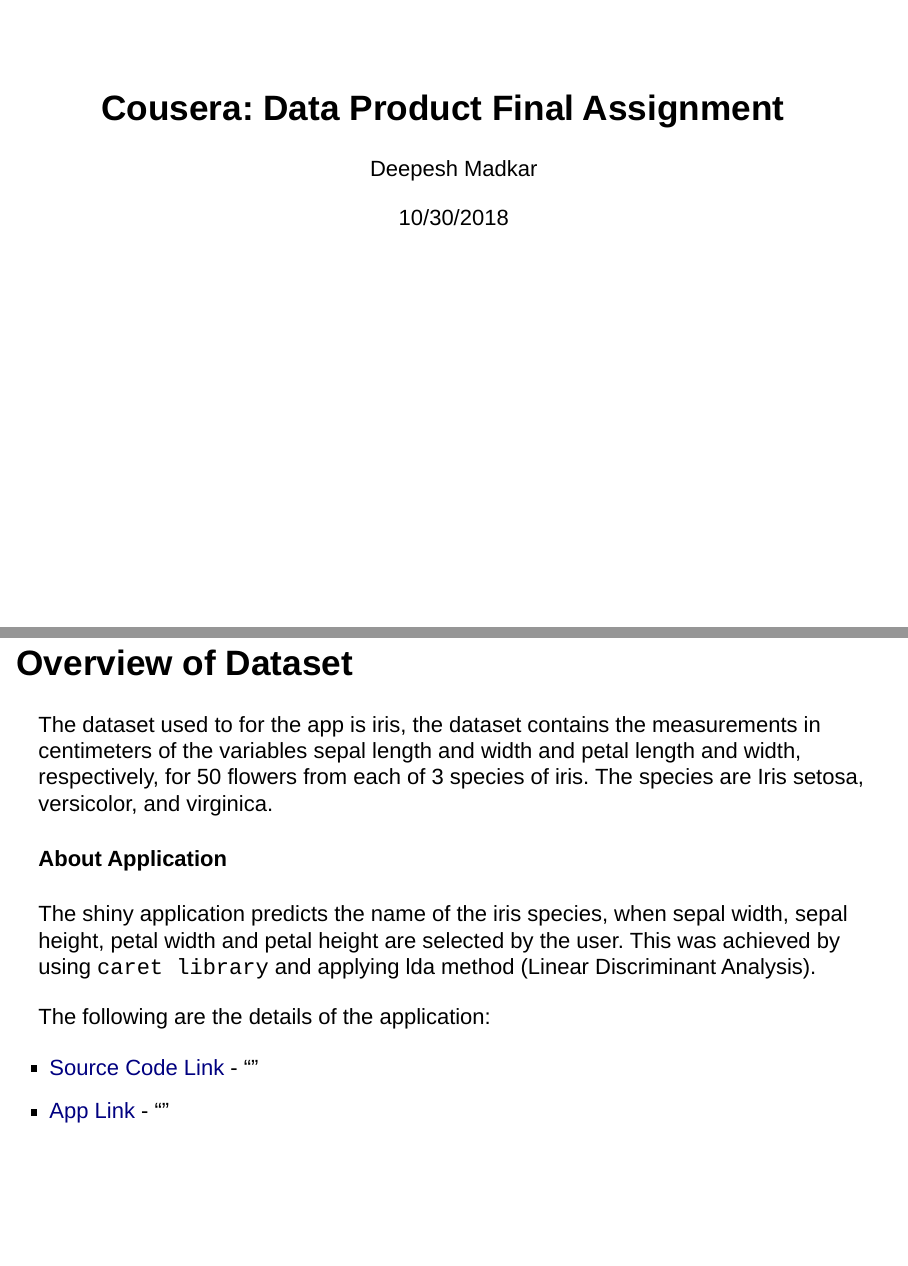
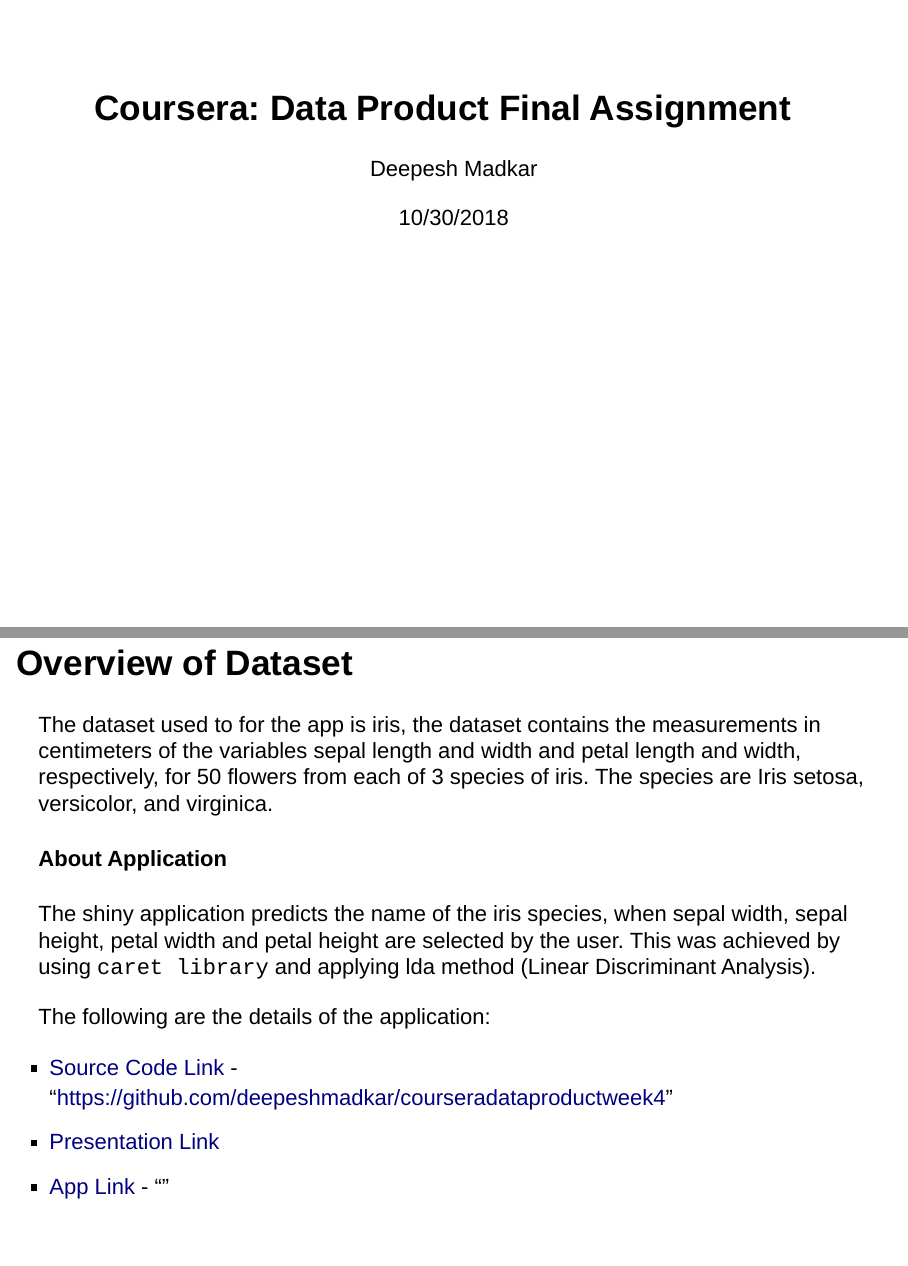
Before and after one commit to deepeshmadkar/courseradataproductweek4, an R Markdown document (main.Rmd): pages 1 and 2 of 6 before the commit and pages 1 and 2 of 7 after it, joined at a grey line. Rendered offline with R 4.5, knitr and Pandoc, with nearby package versions; code that draws random numbers runs with fixed seeds of ours.

Commit message:
modified links for git

```diff
--- a/main.Rmd
+++ b/main.Rmd
@@ -1,5 +1,5 @@
 ---
-title: "Cousera: Data Product Final Assignment"
+title: "Coursera: Data Product Final Assignment"
 author: "Deepesh Madkar"
 date: "10/30/2018"
 output: slidy_presentation
@@ -19,7 +19,8 @@
 
 The following are the details of the application:
 
-- [Source Code Link](https://www.github.com/deepeshmadkar) - ""
+- [Source Code Link](https://github.com/deepeshmadkar/courseradataproductweek4) - "https://github.com/deepeshmadkar/courseradataproductweek4"
+- [Presentation Link](https://github.com/deepeshmadkar/courseradataproductweek4)
 - [App Link](https://www.github.com/deepeshmadkar) - ""
 
 
```
Also changed, not shown: README.md (added).
